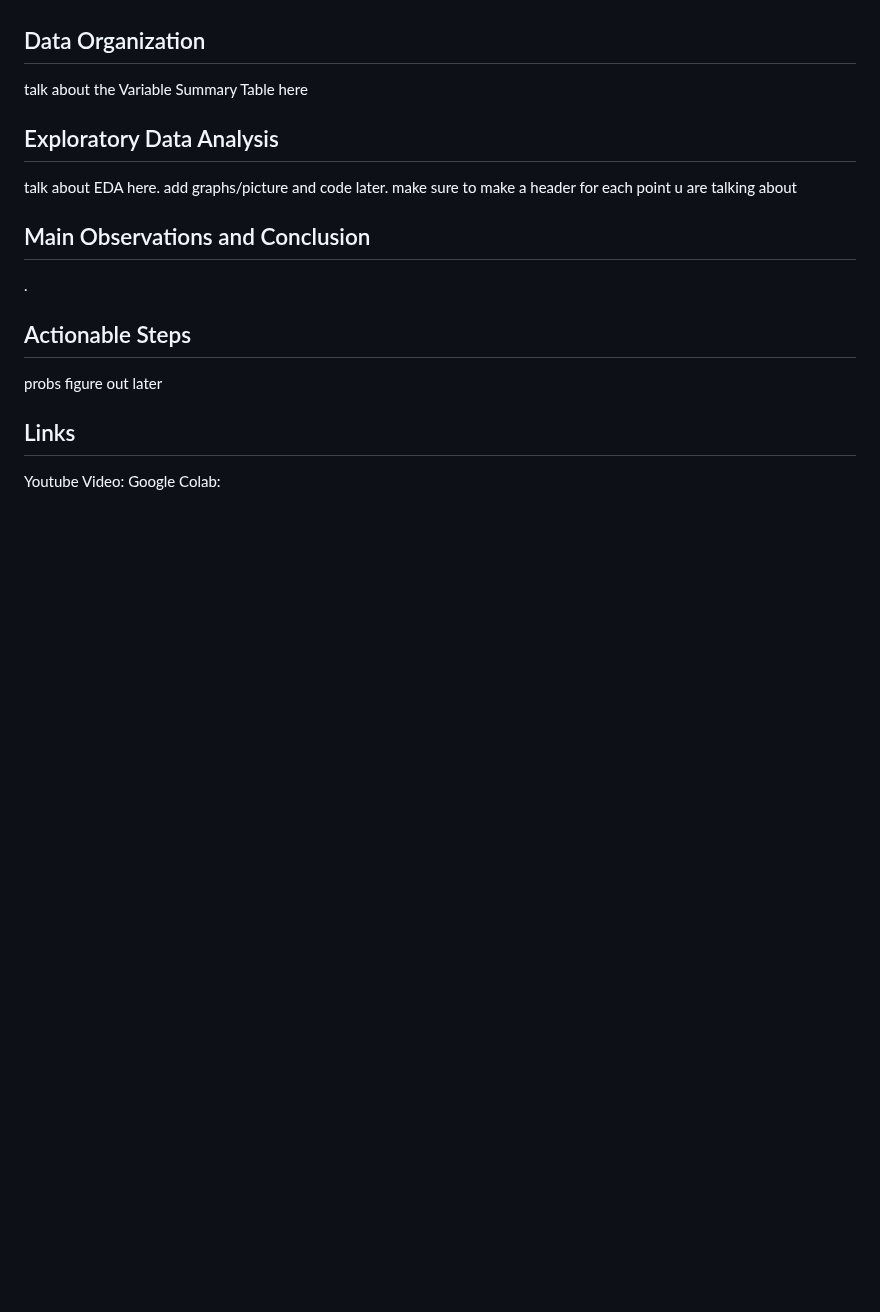
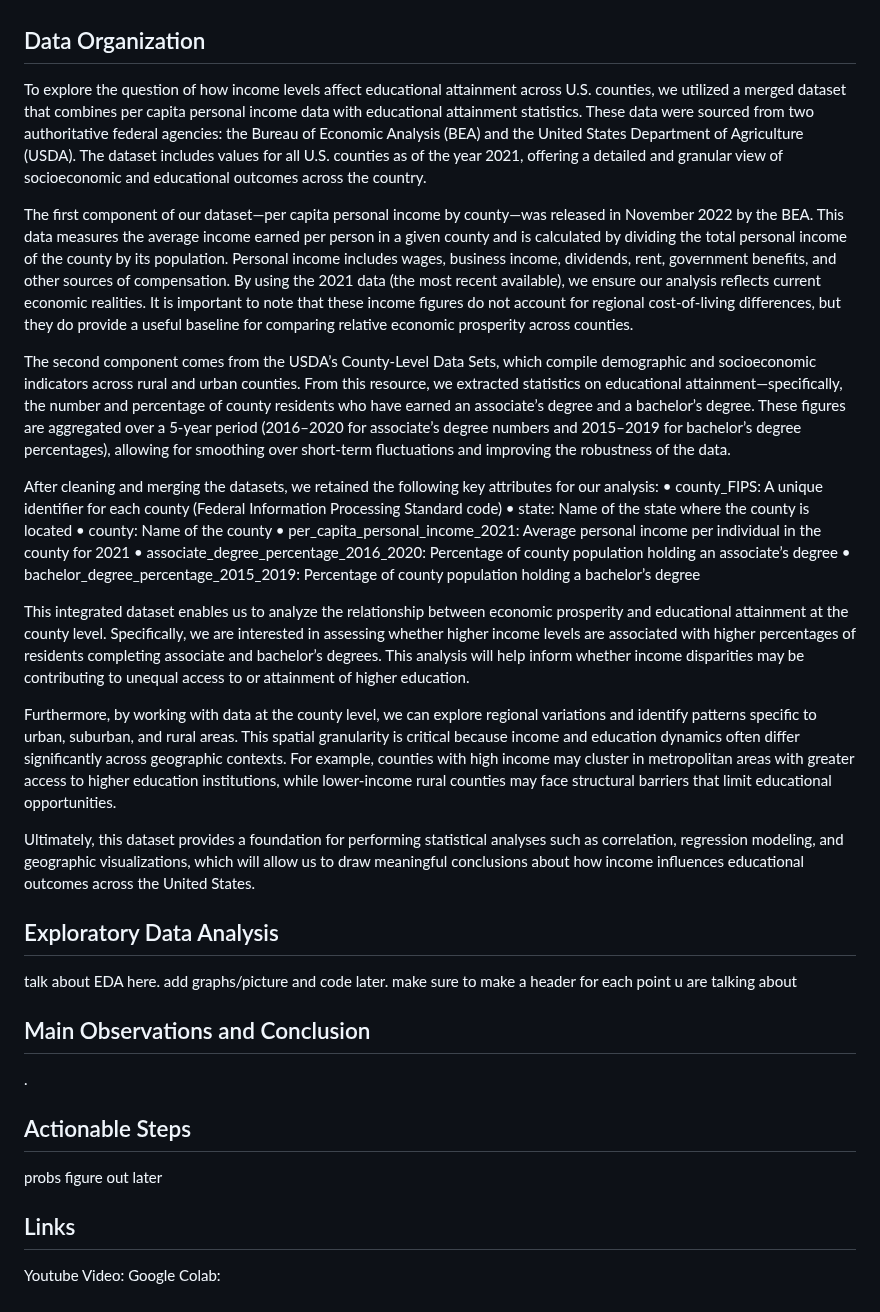
Before and after one commit to nmckenzie22/nmckenzie22.github.io, a Markdown page: README.md, the part around the change. Drawn GitHub-style; blank space fills up the shorter version.

```diff
--- a/README.md
+++ b/README.md
@@ -15,7 +15,25 @@ Ultimately, our goal is to test whether increasing educational attainment truly
 
 
 ## Data Organization
-talk about the Variable Summary Table here
+To explore the question of how income levels affect educational attainment across U.S. counties, we utilized a merged dataset that combines per capita personal income data with educational attainment statistics. These data were sourced from two authoritative federal agencies: the Bureau of Economic Analysis (BEA) and the United States Department of Agriculture (USDA). The dataset includes values for all U.S. counties as of the year 2021, offering a detailed and granular view of socioeconomic and educational outcomes across the country.
+
+The first component of our dataset—per capita personal income by county—was released in November 2022 by the BEA. This data measures the average income earned per person in a given county and is calculated by dividing the total personal income of the county by its population. Personal income includes wages, business income, dividends, rent, government benefits, and other sources of compensation. By using the 2021 data (the most recent available), we ensure our analysis reflects current economic realities. It is important to note that these income figures do not account for regional cost-of-living differences, but they do provide a useful baseline for comparing relative economic prosperity across counties.
+
+The second component comes from the USDA’s County-Level Data Sets, which compile demographic and socioeconomic indicators across rural and urban counties. From this resource, we extracted statistics on educational attainment—specifically, the number and percentage of county residents who have earned an associate’s degree and a bachelor’s degree. These figures are aggregated over a 5-year period (2016–2020 for associate’s degree numbers and 2015–2019 for bachelor’s degree percentages), allowing for smoothing over short-term fluctuations and improving the robustness of the data.
+
+After cleaning and merging the datasets, we retained the following key attributes for our analysis:
+	•	county_FIPS: A unique identifier for each county (Federal Information Processing Standard code)
+	•	state: Name of the state where the county is located
+	•	county: Name of the county
+	•	per_capita_personal_income_2021: Average personal income per individual in the county for 2021
+	•	associate_degree_percentage_2016_2020: Percentage of county population holding an associate’s degree
+	•	bachelor_degree_percentage_2015_2019: Percentage of county population holding a bachelor’s degree
+
+This integrated dataset enables us to analyze the relationship between economic prosperity and educational attainment at the county level. Specifically, we are interested in assessing whether higher income levels are associated with higher percentages of residents completing associate and bachelor’s degrees. This analysis will help inform whether income disparities may be contributing to unequal access to or attainment of higher education.
+
+Furthermore, by working with data at the county level, we can explore regional variations and identify patterns specific to urban, suburban, and rural areas. This spatial granularity is critical because income and education dynamics often differ significantly across geographic contexts. For example, counties with high income may cluster in metropolitan areas with greater access to higher education institutions, while lower-income rural counties may face structural barriers that limit educational opportunities.
+
+Ultimately, this dataset provides a foundation for performing statistical analyses such as correlation, regression modeling, and geographic visualizations, which will allow us to draw meaningful conclusions about how income influences educational outcomes across the United States.
 
 ## Exploratory Data Analysis
 talk about EDA here. add graphs/picture and code later. make sure to make a header for each point u are talking about
```
